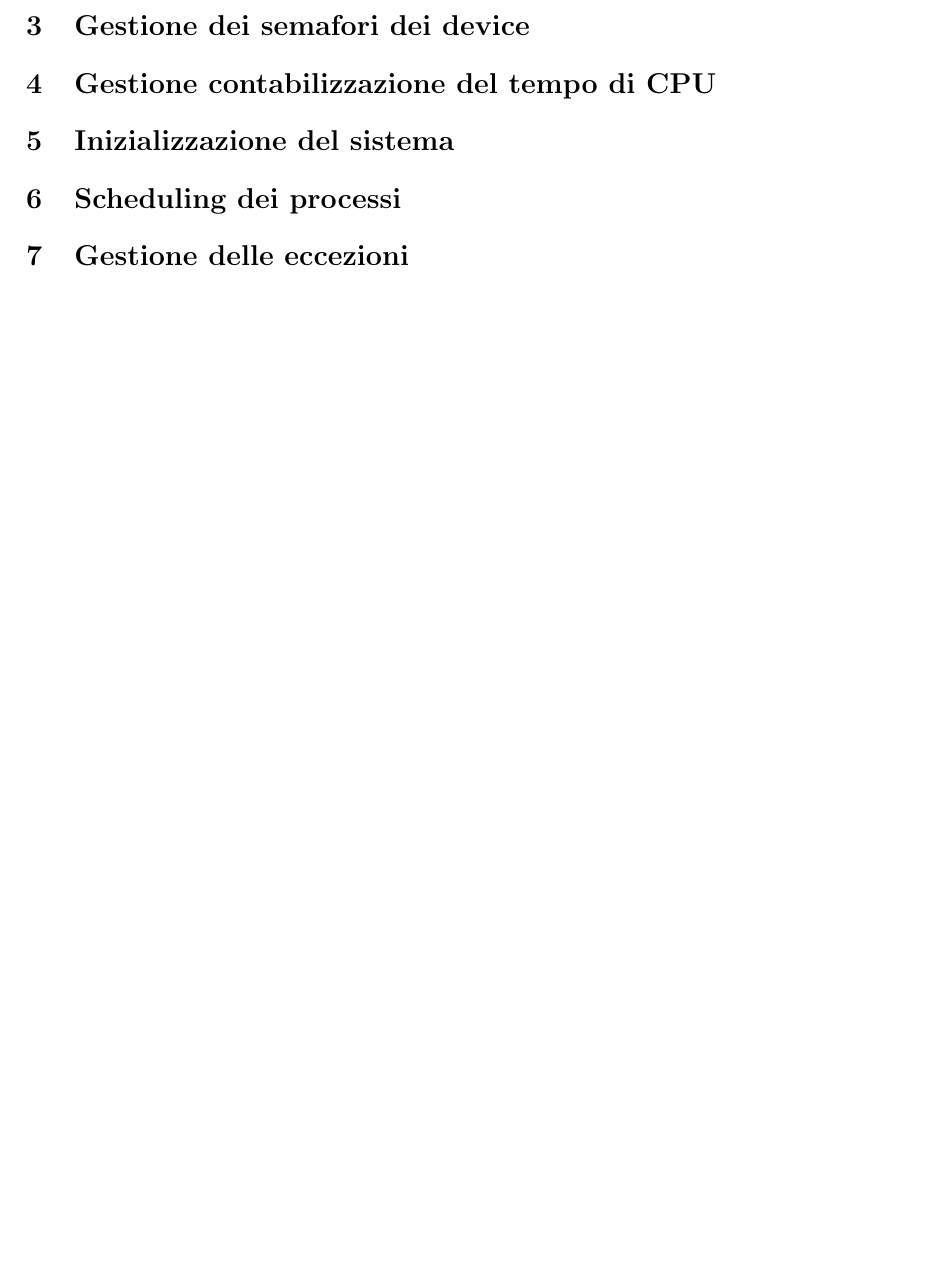
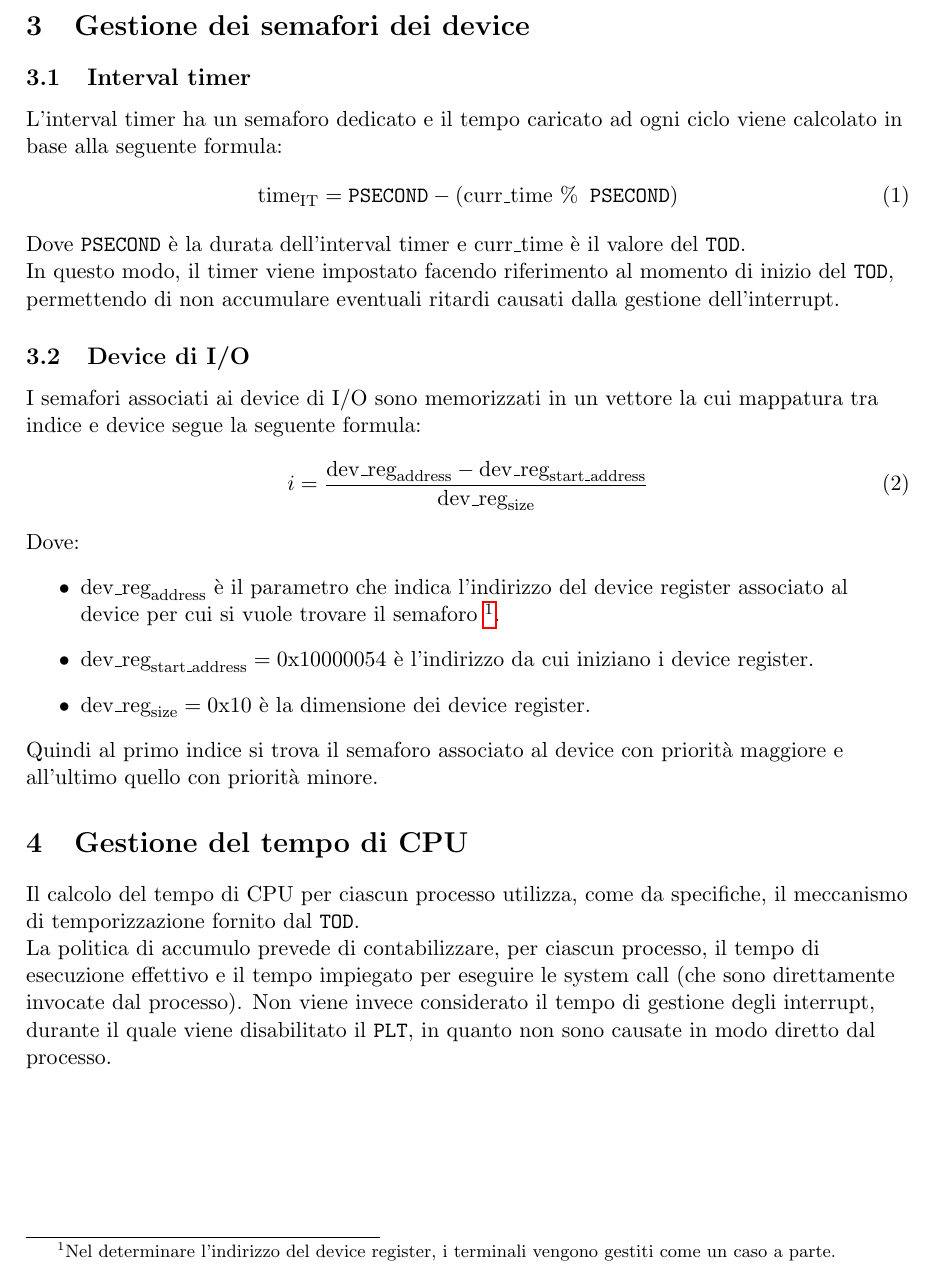
Before and after one commit to NotXia/pandos-plus, a LaTeX document (phase2/relazione/Relazione.tex): part of page 3 of 3, cut so that both start at the same text, the shorter picture padded with empty space. Compiled offline with pdfLaTeX.

Commit message:
Fine relazione
Co-authored-by: Tian Cheng Xia <NotXia@users.noreply.github.com>
Co-authored-by: Manuel Paris <Malteon@users.noreply.github.com>
Co-authored-by: Lee Henry <ekenny3@users.noreply.github.com>

```diff
--- a/phase2/relazione/Relazione.tex
+++ b/phase2/relazione/Relazione.tex
@@ -123,17 +124,31 @@ La scelta di utilizzare una lista ordinata è stata fatta considerando un trade-
 \section{Gestione dei semafori dei device}
+\subsection{Interval timer}
+L'interval timer ha un semaforo dedicato e il tempo caricato ad ogni ciclo viene calcolato in base alla seguente formula:
+\begin{equation}
+    \text{time}_{\text{IT}} = \texttt{PSECOND} - (\text{curr}\_\text{time } \% \texttt{ PSECOND})
+\end{equation}
+Dove \texttt{PSECOND} è la durata dell'interval timer e $\text{curr}\_\text{time}$ è il valore del \texttt{TOD}.\\
+In questo modo, il timer viene impostato facendo riferimento al momento di inizio del \texttt{TOD}, permettendo di non accumulare eventuali ritardi causati dalla gestione dell'interrupt.
+
+\subsection{Device di I/O}
+I semafori associati ai device di I/O sono memorizzati in un vettore la cui mappatura tra indice e device segue la seguente formula:
+\begin{equation}
+    i = \dfrac{\text{dev\_reg}_{\text{address}} - \text{dev\_reg}_{\text{start\_address}}}{\text{dev\_reg}_{\text{size}}}
+\end{equation}
+Dove:
+\begin{itemize}
+    \item $\text{dev\_reg}_{\text{address}}$ è il parametro che indica l'indirizzo del device register associato al device per cui si vuole trovare il semaforo
+            \footnote{Nel determinare l'indirizzo del device register, i terminali vengono gestiti come un caso a parte.}.
+    \item $\text{dev\_reg}_{\text{start\_address}}=0\text{x}10000054$ è l'indirizzo da cui iniziano i device register.
+    \item $\text{dev\_reg}_{\text{size}}=0\text{x}10$ è la dimensione dei device register.
+\end{itemize}
+Quindi al primo indice si trova il semaforo associato al device con priorità maggiore e all'ultimo quello con priorità minore.
 
 
-\section{Gestione contabilizzazione del tempo di CPU}
-
-
-\section{Inizializzazione del sistema}
-
-
-\section{Scheduling dei processi}
-
-
-\section{Gestione delle eccezioni}
-
+\section{Gestione del tempo di CPU}
+Il calcolo del tempo di CPU per ciascun processo utilizza, come da specifiche, il meccanismo di temporizzazione fornito dal \texttt{TOD}.\\
+La politica di accumulo prevede di contabilizzare, per ciascun processo, il tempo di esecuzione effettivo e il tempo impiegato per eseguire le system call (che sono direttamente invocate dal processo).
+Non viene invece considerato il tempo di gestione degli interrupt, durante il quale viene disabilitato il \texttt{PLT}, in quanto non sono causate in modo diretto dal processo.
 
 \newpage
 % \printbibliography[title={Bibliografia}]
```
Also changed, not shown: phase2/relazione/Relazione.pdf, phase2/relazione/Relazione.tex (1 more changed lines).
